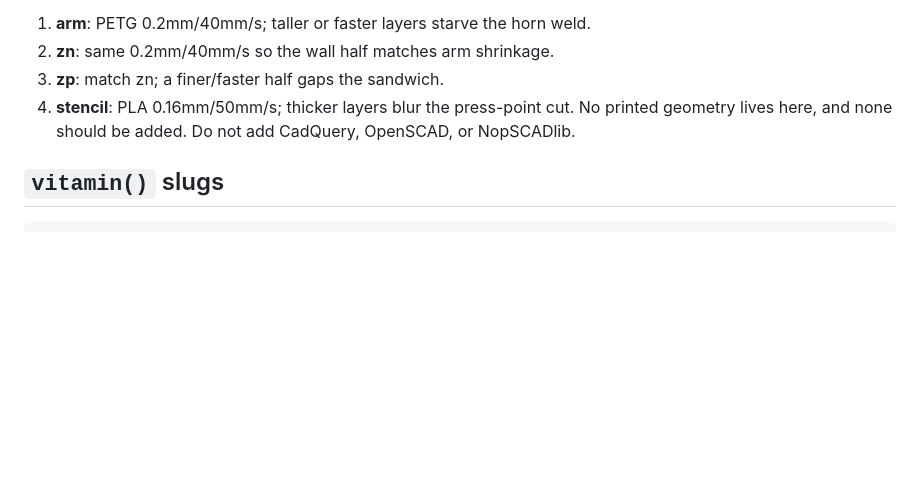
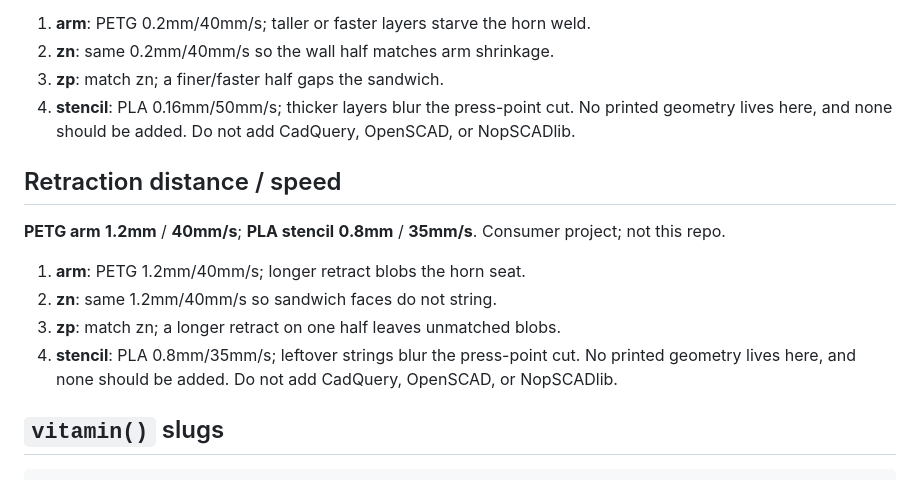
Before and after one commit to m-esm/mechlib, a Markdown page: wiper-kit.md, the part around the change. Drawn GitHub-style; blank space fills up the shorter version.

Commit message:
docs: 8-line retraction note for wiper_kit (PETG arm 1.2mm/40mm/s; PLA stencil 0.8mm/35mm/s)

````diff
--- a/wiper-kit.md
+++ b/wiper-kit.md
@@ -102,6 +102,15 @@ Do not add CadQuery, OpenSCAD, or NopSCADlib.
 No printed geometry lives here, and none should be added.
 Do not add CadQuery, OpenSCAD, or NopSCADlib.
 
+## Retraction distance / speed
+**PETG arm** **1.2mm** / **40mm/s**; **PLA stencil** **0.8mm** / **35mm/s**. Consumer project; not this repo.
+1. **arm**: PETG 1.2mm/40mm/s; longer retract blobs the horn seat.
+2. **zn**: same 1.2mm/40mm/s so sandwich faces do not string.
+3. **zp**: match zn; a longer retract on one half leaves unmatched blobs.
+4. **stencil**: PLA 0.8mm/35mm/s; leftover strings blur the press-point cut.
+No printed geometry lives here, and none should be added.
+Do not add CadQuery, OpenSCAD, or NopSCADlib.
+
 ## `vitamin()` slugs
 
 ```python
````
